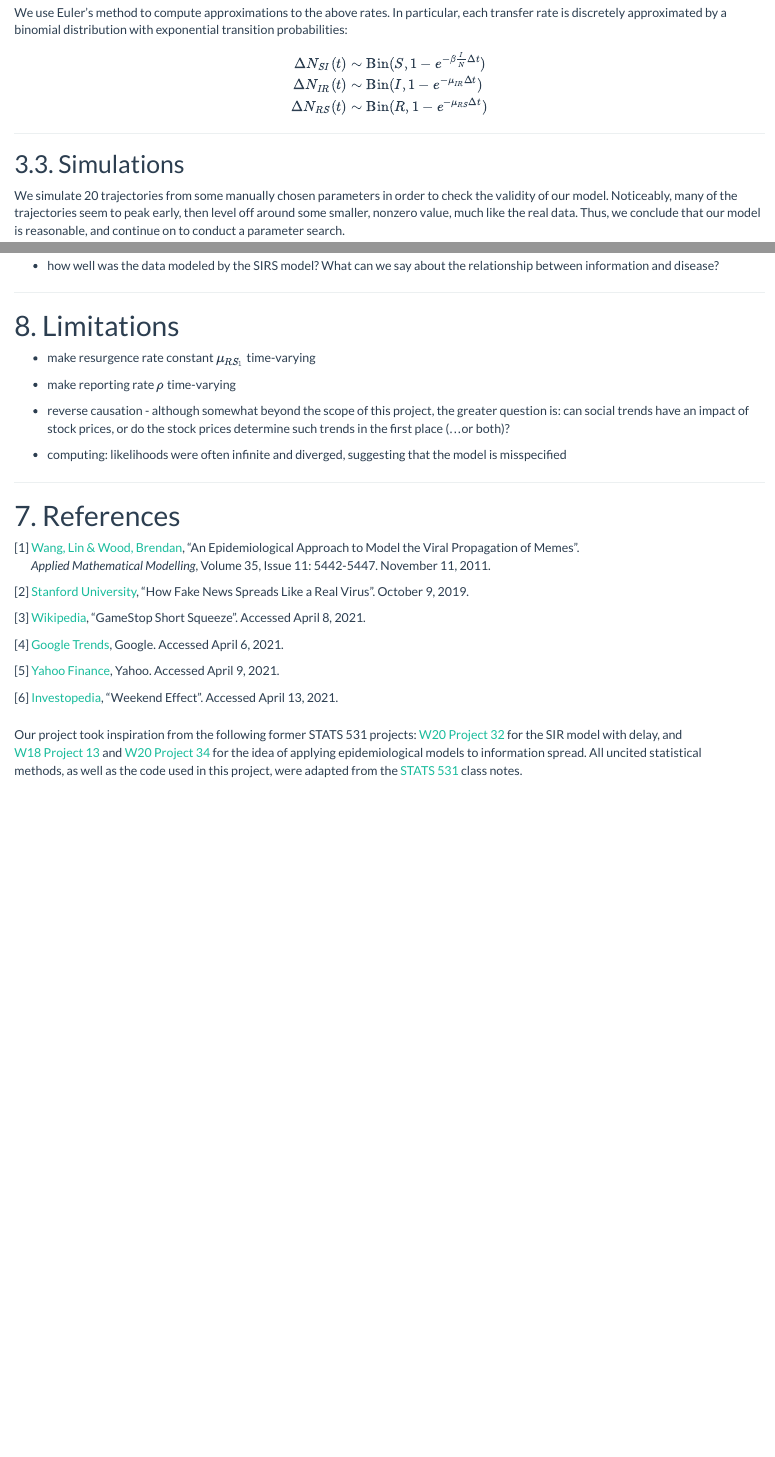
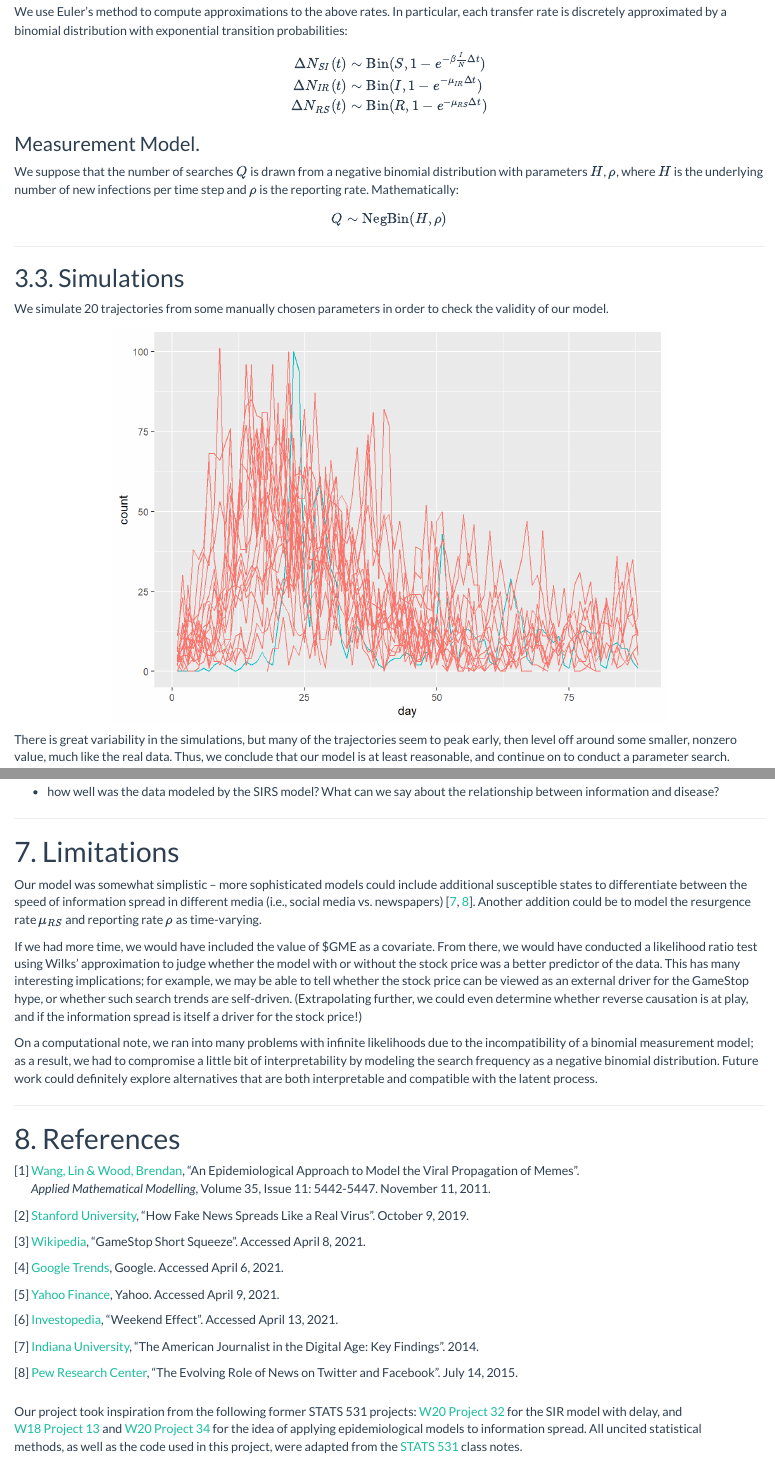
Before and after one commit to ericch99/gme-pomp, an R Markdown document (final.Rmd): the page in a window 1100 px wide, from 2970 px down before the commit and from 3010 px down after it, so that both start at the same text, and a second part further down, joined at a grey line. The pictures show the output file final.html that the author committed with the source, opened offline.

Commit message:
cleaned up write-up

````diff
--- a/final.Rmd
+++ b/final.Rmd
@@ -118,6 +120,14 @@ We use Euler's method to compute approximations to the above rates. In particula
 \Delta N_{IR}(t) &\sim \mathrm{Bin}(I, 1 - e^{-\mu_{IR}\Delta t}) \\
 \Delta N_{RS}(t) &\sim \mathrm{Bin}(R, 1 - e^{-\mu_{RS}\Delta t}) \\
 \end{align*}
+
+### Measurement Model.
+
+We suppose that the number of searches $Q$ is drawn from a negative binomial distribution with parameters $H$, $\rho$, where $H$ is the underlying number of new infections per time step and $\rho$ is the reporting rate. Mathematically:
+
+$$
+Q \sim \mathrm{NegBin}(H, \rho)
+$$
 
 ------------
 
@@ -157,7 +167,7 @@ gme %>%
        cdir=".", cfile="SSIR") -> SSIR
 ```
 
-We simulate 20 trajectories from some manually chosen parameters in order to check the validity of our model. Noticeably, many of the trajectories seem to peak early, then level off around some smaller, nonzero value, much like the real data. Thus, we conclude that our model is reasonable, and continue on to conduct a parameter search.
+We simulate 20 trajectories from some manually chosen parameters in order to check the validity of our model.
 
 ```{r simulate, echo=FALSE}
 params <- c(Beta=1.3,mu_IR=0.5,mu_RS=0.03,rho=0.4,eta=0.5,N=3000)
@@ -168,6 +178,8 @@ SSIR %>%
 sims %>% ggplot(aes(x=day,y=count,group=.id,color=.id=="data"))+ geom_line()+
 guides(color=FALSE)
 ```
+
+There is great variability in the simulations, but many of the trajectories seem to peak early, then level off around some smaller, nonzero value, much like the real data. Thus, we conclude that our model is at least reasonable, and continue on to conduct a parameter search.
 
 -----------
 
@@ -349,17 +362,17 @@ all %>% filter(is.finite(loglik)) %>%
 
 ------------
 
-# 8. Limitations
+# 7. Limitations
 
-- make resurgence rate constant $\mu_{RS_1}$ time-varying
-- make reporting rate $\rho$ time-varying
-- reverse causation - although somewhat beyond the scope of this project, the greater question is: can social trends have an impact of stock prices, or do the stock prices determine such trends in the first place (...or both)?
+Our model was somewhat simplistic -- more sophisticated models could include additional susceptible states to differentiate between the speed of information spread in different media (i.e., social media vs. newspapers) [[7](https://larswillnat.files.wordpress.com/2014/05/2013-american-journalist-key-findings.pdf), [8](https://www.journalism.org/2015/07/14/the-evolving-role-of-news-on-twitter-and-facebook/)]. Another addition could be to model the resurgence rate $\mu_{RS}$ and reporting rate $\rho$ as time-varying.
 
-- computing: likelihoods were often infinite and diverged, suggesting that the model is misspecified
+If we had more time, we would have included the value of $GME as a covariate. From there, we would have conducted a likelihood ratio test using Wilks' approximation to judge whether the model with or without the stock price was a better predictor of the data. This has many interesting implications; for example, we may be able to tell whether the stock price can be viewed as an external driver for the GameStop hype, or whether such search trends are self-driven. (Extrapolating further, we could even determine whether reverse causation is at play, and if the information spread is itself a driver for the stock price!)
+
+On a computational note, we ran into many problems with infinite likelihoods due to the incompatibility of a binomial measurement model; as a result, we had to compromise a little bit of interpretability by modeling the search frequency as a negative binomial distribution. Future work could definitely explore alternatives that are both interpretable and compatible with the latent process.
 
 ------------
 
-# 7. References
+# 8. References
 
 [1] [Wang, Lin & Wood, Brendan](https://www.sciencedirect.com/science/article/pii/S0307904X11002824), "An Epidemiological Approach to Model the Viral Propagation of Memes". <br> &nbsp;&nbsp;&nbsp;&nbsp;&nbsp;&nbsp; *Applied Mathematical Modelling*, Volume 35, Issue 11: 5442-5447. November 11, 2011.
 
@@ -373,6 +386,10 @@ all %>% filter(is.finite(loglik)) %>%
 
 [6] [Investopedia](https://www.investopedia.com/terms/w/weekendeffect.asp), "Weekend Effect". Accessed April 13, 2021.
 
+[7] [Indiana University](https://larswillnat.files.wordpress.com/2014/05/2013-american-journalist-key-findings.pdf), “The American Journalist in the Digital Age: Key Findings”. 2014.
+
+[8] [Pew Research Center](https://www.journalism.org/2015/07/14/the-evolving-role-of-news-on-twitter-and-facebook/), “The Evolving Role of News on Twitter and Facebook”. July 14, 2015.
+
 <div style='margin-top: 25px'>
 Our project took inspiration from the following former STATS 531 projects: [W20 Project 32](https://ionides.github.io/531w20/final_project/Project32/final.html) for the SIR model with delay, and <br> [W18 Project 13](https://ionides.github.io/531w18/final_project/13/final.html) and [W20 Project 34](https://ionides.github.io/531w20/final_project/Project34/final.html) for the idea of applying epidemiological models to information spread. All uncited statistical <br> methods, as well as the code used in this project, were adapted from the [STATS 531](https://ionides.github.io/531w21/) class notes.
 </div>
````
Also changed, not shown: final.html, final.Rmd (7 more changed lines), 2 other files.
